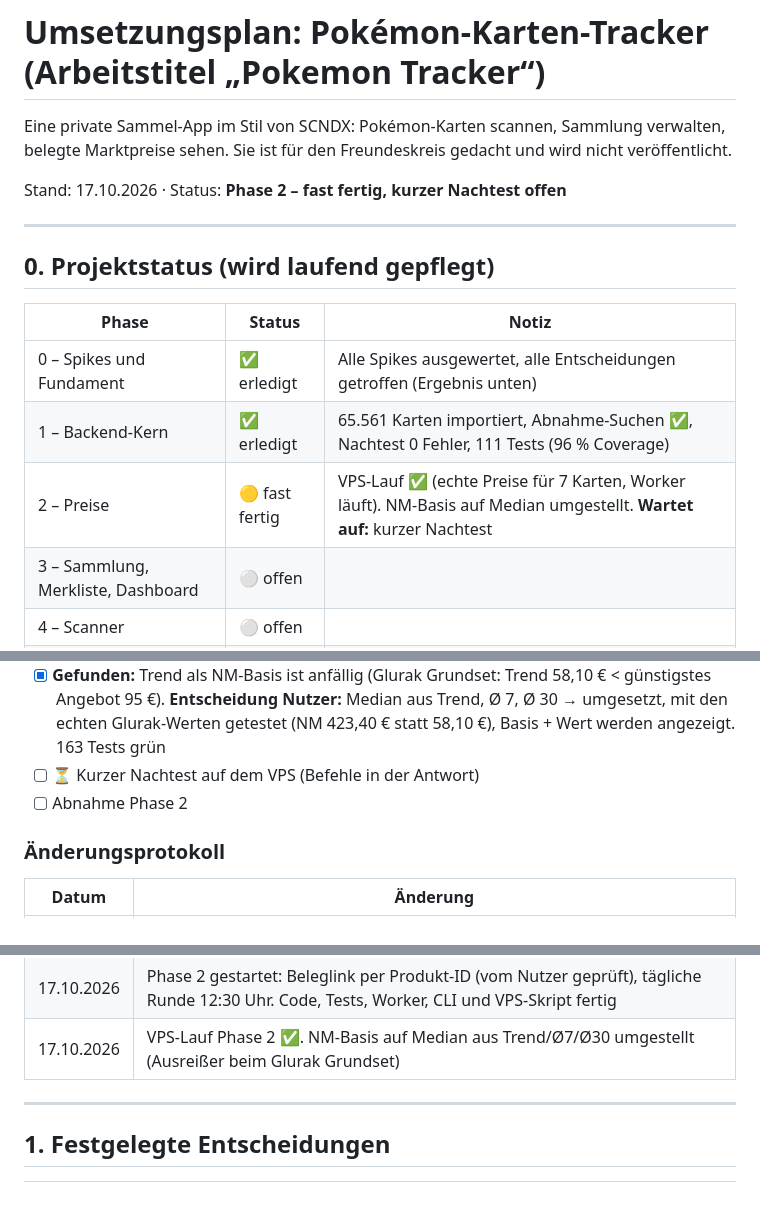
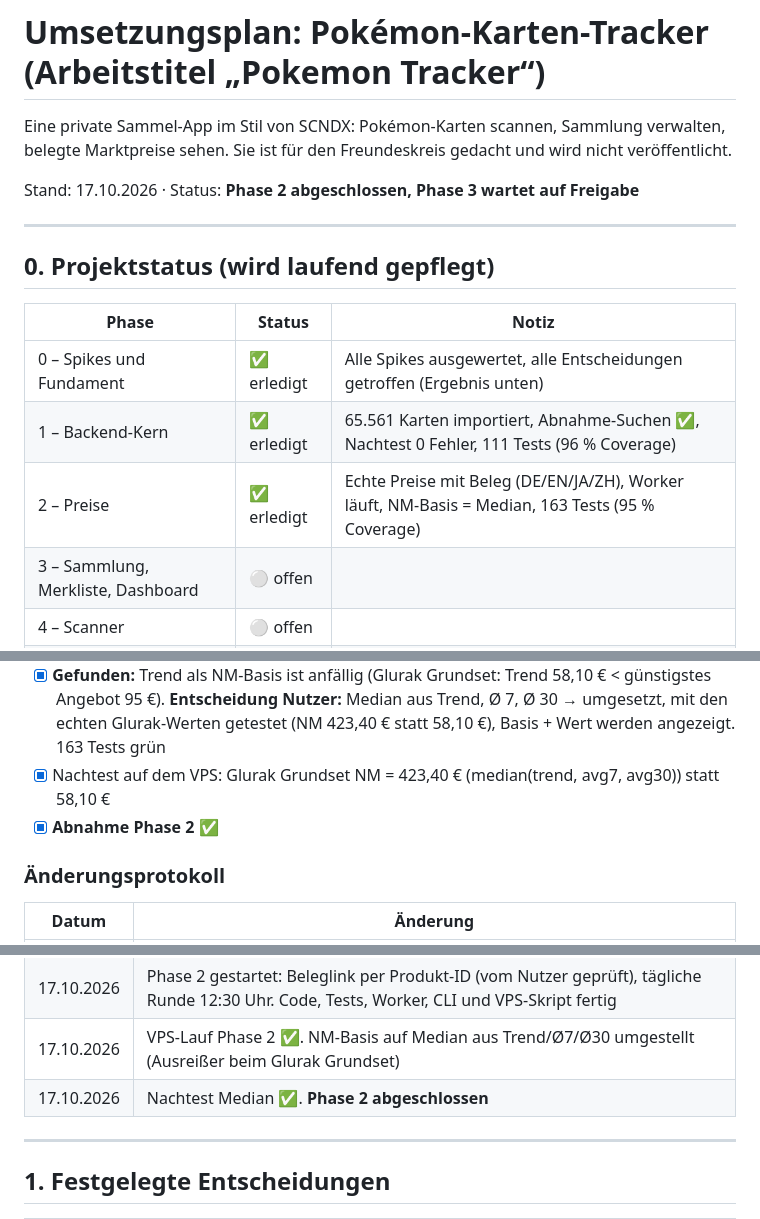
Before and after one commit to SebastianTheisen/Pokemon_Tracker, a Markdown page: UMSETZUNGSPLAN.md, 3 parts joined by grey strips. Drawn GitHub-style; blank space fills up the shorter version.

Commit message:
Plan: close Phase 2
Co-Authored-By: Claude Opus 5.5 <noreply@anthropic.com>
Claude-Session: https://claude.ai/code/session_01KGsEAH6FoCGdHY8Nm88tKJ

```diff
--- a/UMSETZUNGSPLAN.md
+++ b/UMSETZUNGSPLAN.md
@@ -2,7 +2,7 @@
 
 Eine private Sammel-App im Stil von SCNDX: Pokémon-Karten scannen, Sammlung verwalten, belegte Marktpreise sehen. Sie ist für den Freundeskreis gedacht und wird nicht veröffentlicht.
 
-Stand: 17.10.2026 · Status: **Phase 2 – fast fertig, kurzer Nachtest offen**
+Stand: 17.10.2026 · Status: **Phase 2 abgeschlossen, Phase 3 wartet auf Freigabe**
 
 ---
 
@@ -12,7 +12,7 @@ Stand: 17.10.2026 · Status: **Phase 2 – fast fertig, kurzer Nachtest offen**
 |---|---|---|
 | 0 – Spikes und Fundament | ✅ erledigt | Alle Spikes ausgewertet, alle Entscheidungen getroffen (Ergebnis unten) |
 | 1 – Backend-Kern | ✅ erledigt | 65.561 Karten importiert, Abnahme-Suchen ✅, Nachtest 0 Fehler, 111 Tests (96 % Coverage) |
-| 2 – Preise | 🟡 fast fertig | VPS-Lauf ✅ (echte Preise für 7 Karten, Worker läuft). NM-Basis auf Median umgestellt. **Wartet auf:** kurzer Nachtest |
+| 2 – Preise | ✅ erledigt | Echte Preise mit Beleg (DE/EN/JA/ZH), Worker läuft, NM-Basis = Median, 163 Tests (95 % Coverage) |
 | 3 – Sammlung, Merkliste, Dashboard | ⚪ offen | |
 | 4 – Scanner | ⚪ offen | |
 | 5 – Flutter-App | ⚪ offen | |
@@ -127,8 +127,8 @@ Entscheidungen/Annahmen (17.10.2026):
 - [x] VPS-Lauf ausgewertet ([`docs/phase2/ergebnis.md`](docs/phase2/ergebnis.md)): Health ok, Migration `0002_pricing`, Worker läuft (nächste Runde 18.10. 10:30 UTC = 12:30 Uhr). Echte Preise für alle 7 Karten inkl. **JA und ZH-TW** (Cardmarket), Beleglinks per Produkt-ID, TCGplayer für DE/EN-Karten. 65 Preiswerte gespeichert
 - [x] Abnahmekriterien erfüllt: jeder Preis mit Datum und Link, kein erfundener Preis, Schätzungen markiert
 - [x] **Gefunden:** Trend als NM-Basis ist anfällig (Glurak Grundset: Trend 58,10 € < günstigstes Angebot 95 €). **Entscheidung Nutzer:** Median aus Trend, Ø 7, Ø 30 → umgesetzt, mit den echten Glurak-Werten getestet (NM 423,40 € statt 58,10 €), Basis + Wert werden angezeigt. 163 Tests grün
-- [ ] ⏳ Kurzer Nachtest auf dem VPS (Befehle in der Antwort)
-- [ ] Abnahme Phase 2
+- [x] Nachtest auf dem VPS: Glurak Grundset NM = 423,40 € (median(trend, avg7, avg30)) statt 58,10 €
+- [x] **Abnahme Phase 2** ✅
 
 ### Änderungsprotokoll
 
@@ -149,6 +149,7 @@ Entscheidungen/Annahmen (17.10.2026):
 | 17.10.2026 | Nachtest 0 Fehler; inkrementeller Import vergleicht gemeldete Kartenzahl. **Phase 1 abgeschlossen** |
 | 17.10.2026 | Phase 2 gestartet: Beleglink per Produkt-ID (vom Nutzer geprüft), tägliche Runde 12:30 Uhr. Code, Tests, Worker, CLI und VPS-Skript fertig |
 | 17.10.2026 | VPS-Lauf Phase 2 ✅. NM-Basis auf Median aus Trend/Ø7/Ø30 umgestellt (Ausreißer beim Glurak Grundset) |
+| 17.10.2026 | Nachtest Median ✅. **Phase 2 abgeschlossen** |
 
 ---
 
```
